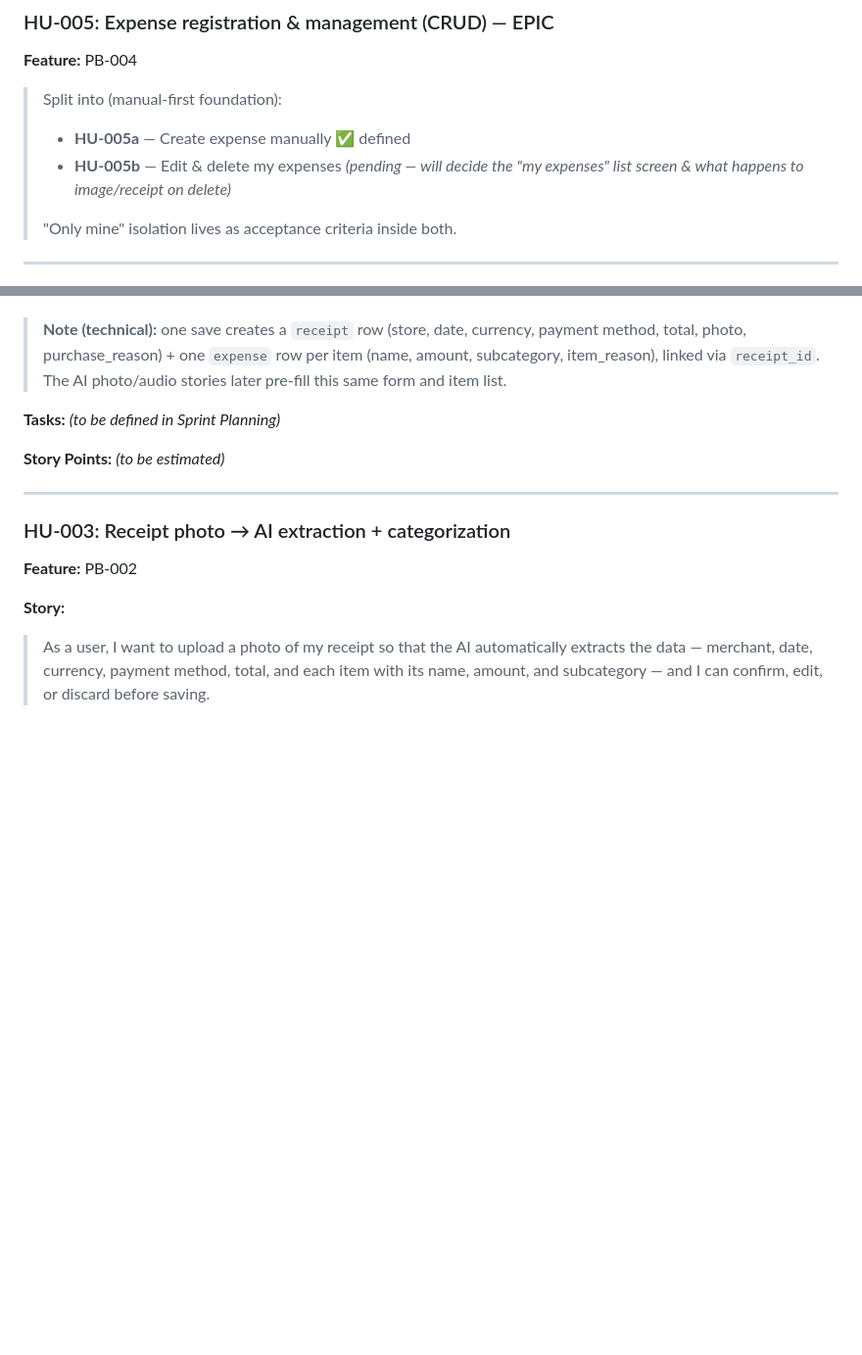
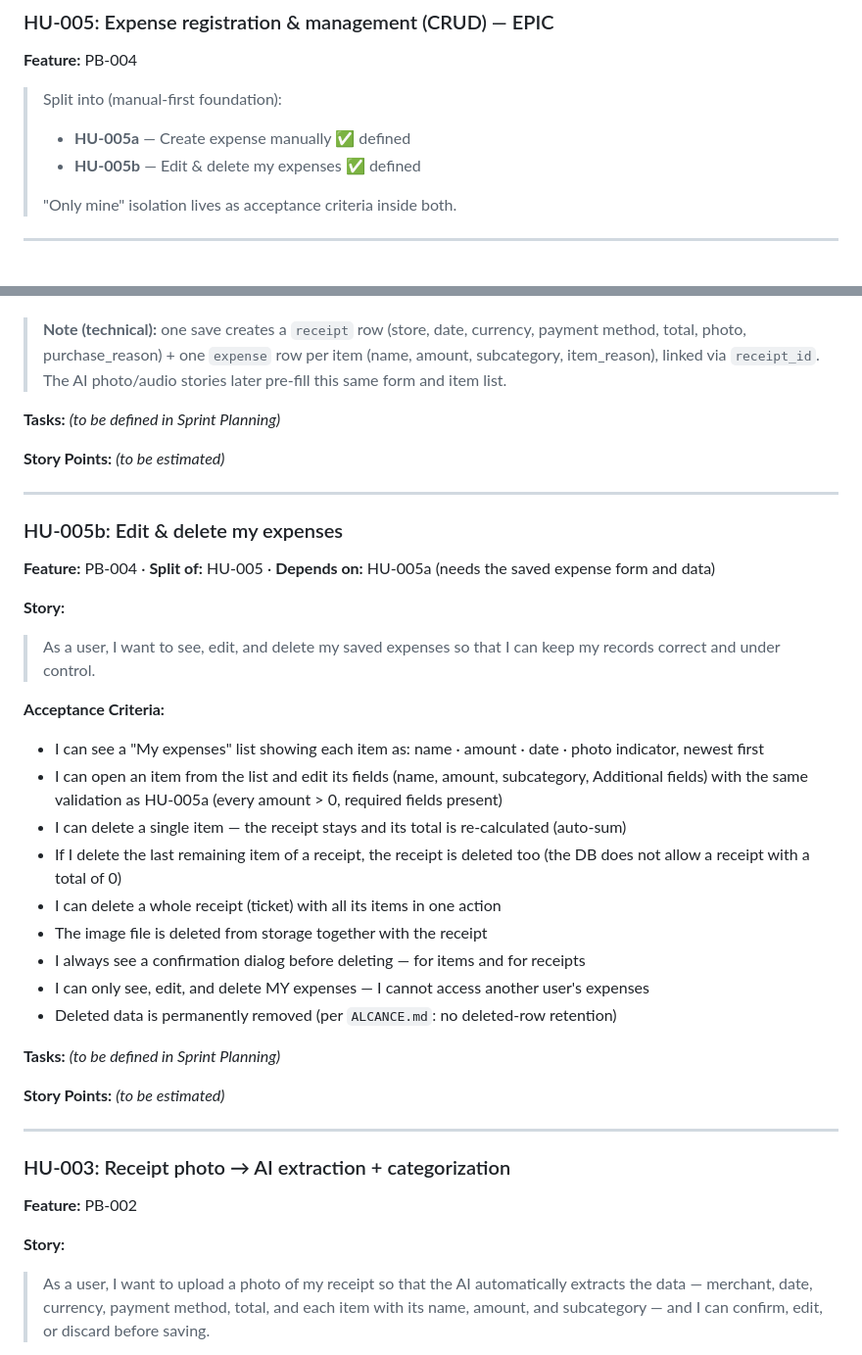
Before and after one commit to NullCorvus/finance-ai, a Markdown page: docs/BACKLOG-AND-STORIES.md, 2 parts joined by grey strips. Shown at 98% size. Rendered like a GitHub page; blank space fills up the shorter version.

Commit message:
docs(backlog): define HU-005b edit/delete expenses story (list screen, item+receipt delete, image cleanup)

```diff
--- a/docs/BACKLOG-AND-STORIES.md
+++ b/docs/BACKLOG-AND-STORIES.md
@@ -92,7 +92,7 @@
 
 > Split into (manual-first foundation):
 > - **HU-005a** — Create expense manually ✅ defined
-> - **HU-005b** — Edit & delete my expenses *(pending — will decide the "my expenses" list screen & what happens to image/receipt on delete)*
+> - **HU-005b** — Edit & delete my expenses ✅ defined
 >
 > "Only mine" isolation lives as acceptance criteria inside both.
 
@@ -119,6 +119,30 @@
 - Everything is associated with my account — I cannot create data for another user
 
 > **Note (technical):** one save creates a `receipt` row (store, date, currency, payment method, total, photo, purchase_reason) + one `expense` row per item (name, amount, subcategory, item_reason), linked via `receipt_id`. The AI photo/audio stories later pre-fill this same form and item list.
+
+**Tasks:** *(to be defined in Sprint Planning)*
+
+**Story Points:** *(to be estimated)*
+
+---
+
+### HU-005b: Edit & delete my expenses
+
+**Feature:** PB-004 · **Split of:** HU-005 · **Depends on:** HU-005a (needs the saved expense form and data)
+
+**Story:**
+> As a user, I want to see, edit, and delete my saved expenses so that I can keep my records correct and under control.
+
+**Acceptance Criteria:**
+- I can see a "My expenses" list showing each item as: name · amount · date · photo indicator, newest first
+- I can open an item from the list and edit its fields (name, amount, subcategory, Additional fields) with the same validation as HU-005a (every amount > 0, required fields present)
+- I can delete a single item — the receipt stays and its total is re-calculated (auto-sum)
+- If I delete the last remaining item of a receipt, the receipt is deleted too (the DB does not allow a receipt with a total of 0)
+- I can delete a whole receipt (ticket) with all its items in one action
+- The image file is deleted from storage together with the receipt
+- I always see a confirmation dialog before deleting — for items and for receipts
+- I can only see, edit, and delete MY expenses — I cannot access another user's expenses
+- Deleted data is permanently removed (per `ALCANCE.md`: no deleted-row retention)
 
 **Tasks:** *(to be defined in Sprint Planning)*
 
```
Also changed, not shown: other parts of docs/BACKLOG-AND-STORIES.md (+2 -2 lines).
